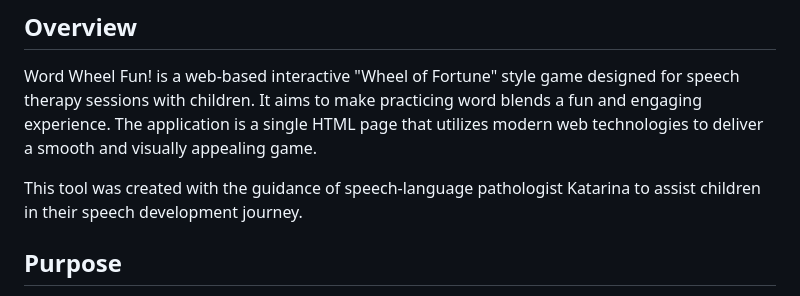
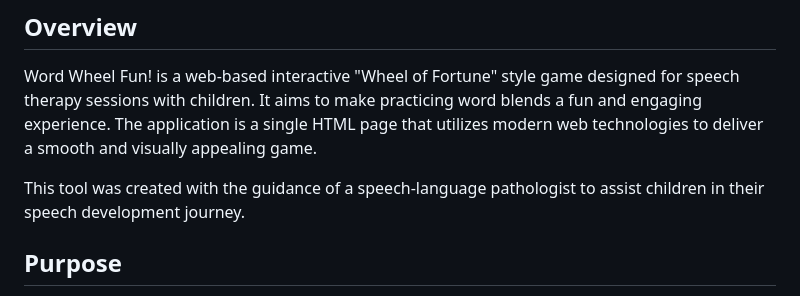
Before and after one commit to switchfire6/WordWheel, a Markdown page: README.md, the part around the change. Drawn GitHub-style.

```diff
--- a/README.md
+++ b/README.md
@@ -6,7 +6,7 @@
 
 Word Wheel Fun! is a web-based interactive "Wheel of Fortune" style game designed for speech therapy sessions with children. It aims to make practicing word blends a fun and engaging experience. The application is a single HTML page that utilizes modern web technologies to deliver a smooth and visually appealing game.
 
-This tool was created with the guidance of speech-language pathologist Katarina to assist children in their speech development journey.
+This tool was created with the guidance of a speech-language pathologist to assist children in their speech development journey.
 
 ## Purpose
 
```
